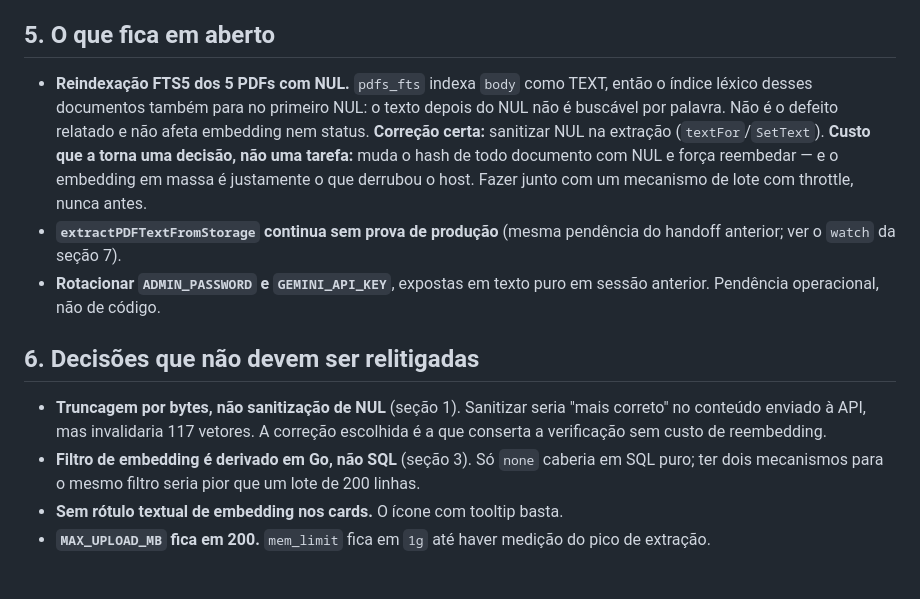
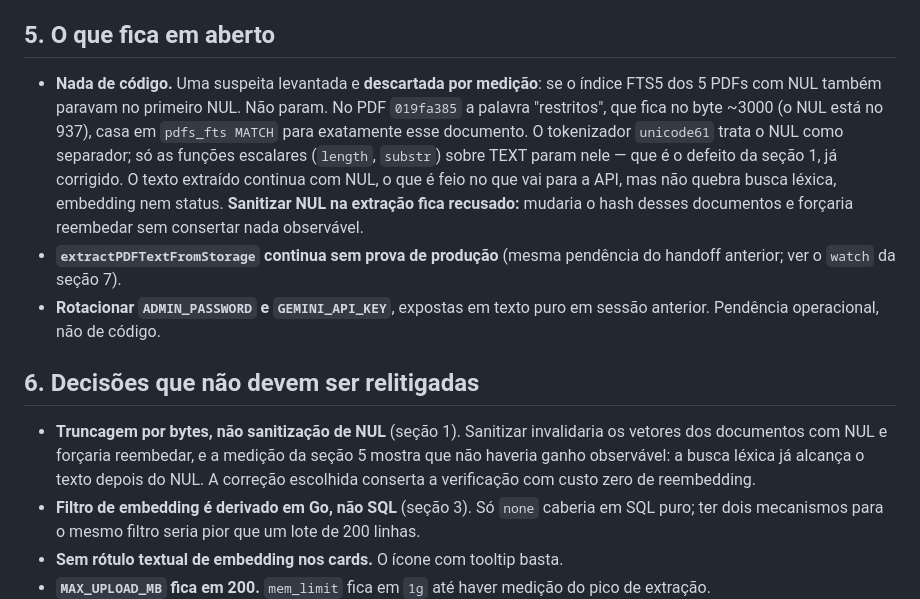
Before and after one commit to edalcin/newPdfDing, a Markdown page: docs/proximosPassos.md, the part around the change. GitHub-like rendering; blank space fills up the shorter version.

Commit message:
docs: descarta por medicao a suspeita de FTS5 truncado no NUL
A secao 'em aberto' afirmava que o indice lexico dos 5 PDFs com NUL parava
no primeiro NUL. Medido no banco de producao: nao para. Em 019fa385 a
palavra 'restritos' (byte ~3000, NUL no 937) casa em pdfs_fts MATCH para
exatamente esse documento. O tokenizador unicode61 trata NUL como
separador; so length/substr sobre TEXT param nele. Nao ha tarefa aberta de
codigo: sanitizar NUL passa de 'adiado' para 'recusado'.

```diff
--- a/docs/proximosPassos.md
+++ b/docs/proximosPassos.md
@@ -78,13 +78,13 @@ Só o snapshot `/api/embed/jobs` foi faturado (fica no lugar do worker, que exig
 
 ## 5. O que fica em aberto
 
-- **Reindexação FTS5 dos 5 PDFs com NUL.** `pdfs_fts` indexa `body` como TEXT, então o índice léxico desses documentos também para no primeiro NUL: o texto depois do NUL não é buscável por palavra. Não é o defeito relatado e não afeta embedding nem status. **Correção certa:** sanitizar NUL na extração (`textFor`/`SetText`). **Custo que a torna uma decisão, não uma tarefa:** muda o hash de todo documento com NUL e força reembedar — e o embedding em massa é justamente o que derrubou o host. Fazer junto com um mecanismo de lote com throttle, nunca antes.
+- **Nada de código.** Uma suspeita levantada e **descartada por medição**: se o índice FTS5 dos 5 PDFs com NUL também paravam no primeiro NUL. Não param. No PDF `019fa385` a palavra "restritos", que fica no byte ~3000 (o NUL está no 937), casa em `pdfs_fts MATCH` para exatamente esse documento. O tokenizador `unicode61` trata o NUL como separador; só as funções escalares (`length`, `substr`) sobre TEXT param nele — que é o defeito da seção 1, já corrigido. O texto extraído continua com NUL, o que é feio no que vai para a API, mas não quebra busca léxica, embedding nem status. **Sanitizar NUL na extração fica recusado:** mudaria o hash desses documentos e forçaria reembedar sem consertar nada observável.
 - **`extractPDFTextFromStorage` continua sem prova de produção** (mesma pendência do handoff anterior; ver o `watch` da seção 7).
 - **Rotacionar `ADMIN_PASSWORD` e `GEMINI_API_KEY`**, expostas em texto puro em sessão anterior. Pendência operacional, não de código.
 
 ## 6. Decisões que não devem ser relitigadas
 
-- **Truncagem por bytes, não sanitização de NUL** (seção 1). Sanitizar seria "mais correto" no conteúdo enviado à API, mas invalidaria 117 vetores. A correção escolhida é a que conserta a verificação sem custo de reembedding.
+- **Truncagem por bytes, não sanitização de NUL** (seção 1). Sanitizar invalidaria os vetores dos documentos com NUL e forçaria reembedar, e a medição da seção 5 mostra que não haveria ganho observável: a busca léxica já alcança o texto depois do NUL. A correção escolhida conserta a verificação com custo zero de reembedding.
 - **Filtro de embedding é derivado em Go, não SQL** (seção 3). Só `none` caberia em SQL puro; ter dois mecanismos para o mesmo filtro seria pior que um lote de 200 linhas.
 - **Sem rótulo textual de embedding nos cards.** O ícone com tooltip basta.
 - **`MAX_UPLOAD_MB` fica em 200.** `mem_limit` fica em `1g` até haver medição do pico de extração.
```
